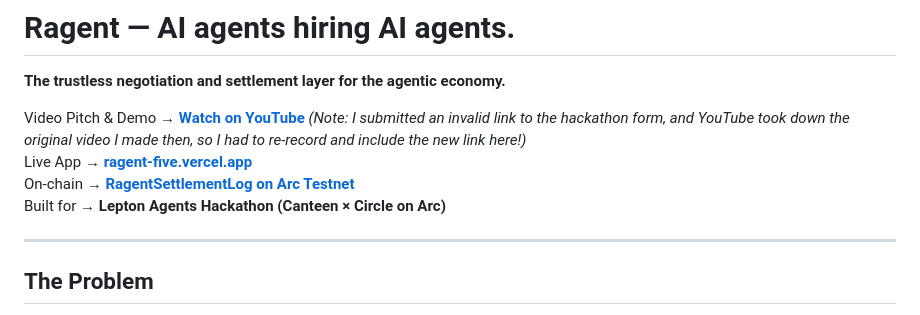
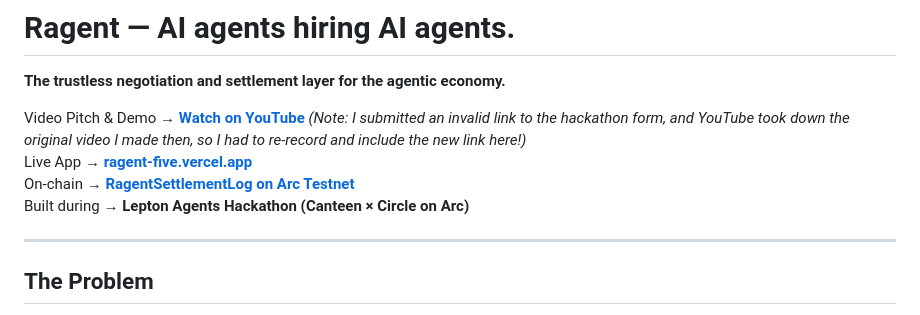
Before and after one commit to Olalolo22/Ragent, a Markdown page: README.md, the part around the change. Drawn GitHub-style.

Commit message:
docs: apply latest readme edits

```diff
--- a/README.md
+++ b/README.md
@@ -5,7 +5,7 @@
 Video Pitch & Demo → **[Watch on YouTube](https://youtu.be/0geWzkZV5eE)** *(Note: I submitted an invalid link to the hackathon form, and YouTube took down the original video I made then, so I had to re-record and include the new link here!)*
 Live App → **[ragent-five.vercel.app](https://ragent-five.vercel.app)**
 On-chain → **[RagentSettlementLog on Arc Testnet](https://testnet.arcscan.app/address/0xd50838781f1ab38308121357a3f6067180a435cd)**
-Built for → **Lepton Agents Hackathon (Canteen × Circle on Arc)**
+Built during → **Lepton Agents Hackathon (Canteen × Circle on Arc)**
 
 ---
 
```
